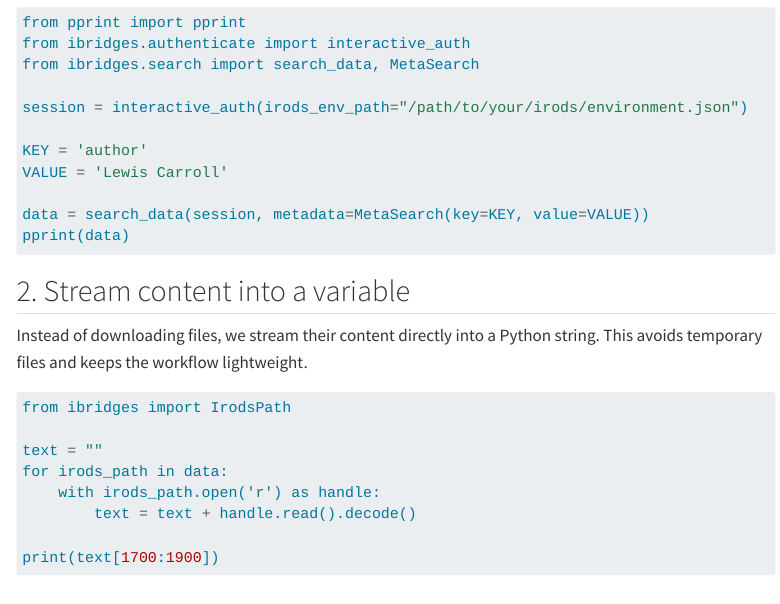
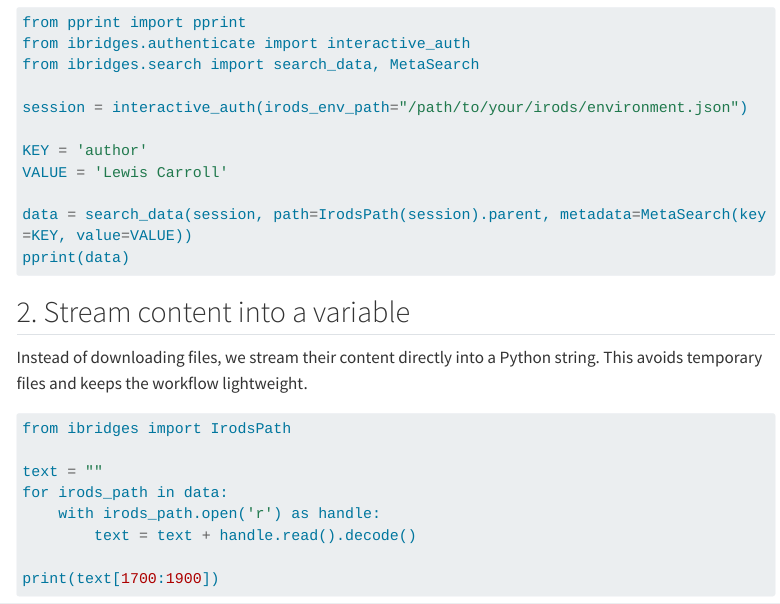
Before and after one commit to iBridges-for-iRODS/iBridges-Training, a Quarto document (book/compute-workflow.qmd): the page in a window 1100 px wide, from 1060 px down. Rendered offline with R 4.5, knitr and Pandoc in place of Quarto, with nearby package versions; menus at the side of the page are left out; long lines of code are wrapped.

Commit message:
Search path update

````diff
--- a/book/compute-workflow.qmd
+++ b/book/compute-workflow.qmd
@@ -46,7 +46,7 @@ session = interactive_auth(irods_env_path="/path/to/your/irods/environment.json"
 KEY = 'author'
 VALUE = 'Lewis Carroll'
 
-data = search_data(session, metadata=MetaSearch(key=KEY, value=VALUE))
+data = search_data(session, path=IrodsPath(session).parent, metadata=MetaSearch(key=KEY, value=VALUE))
 pprint(data)
 ```
 
````
